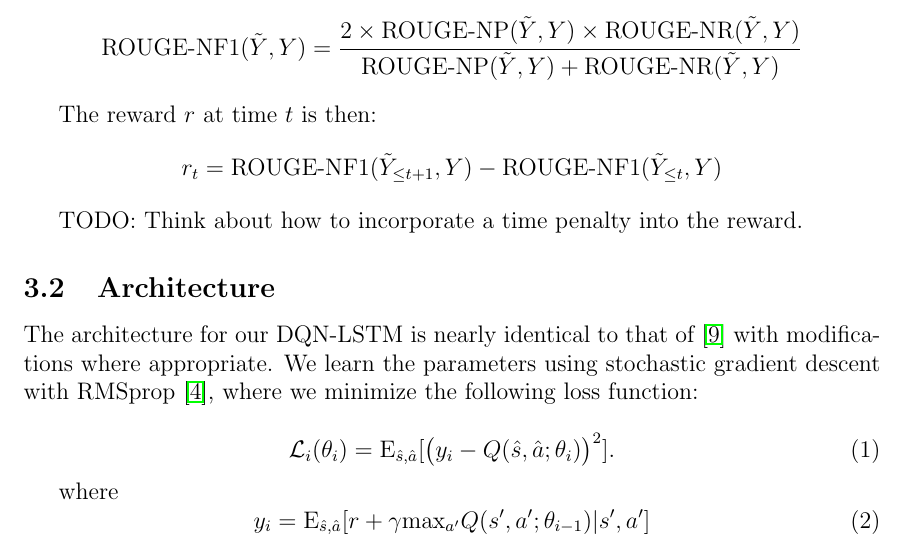
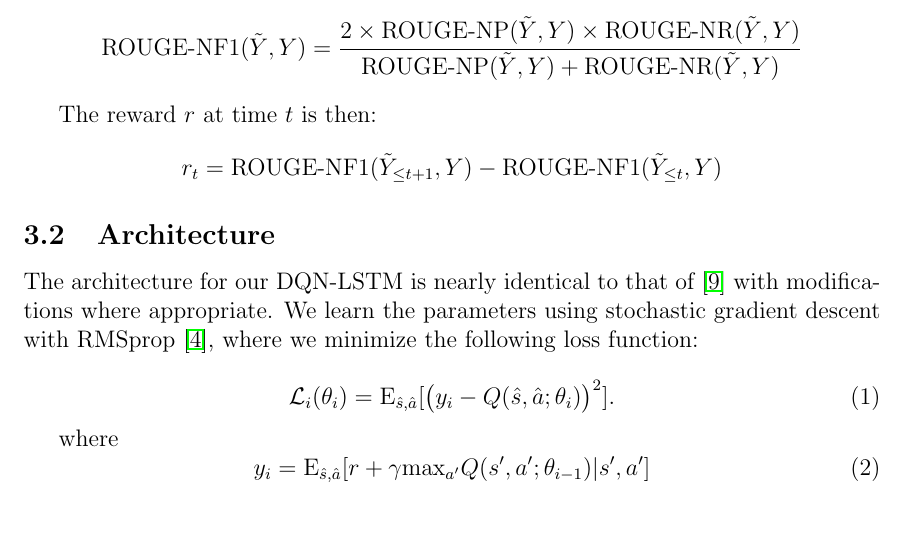
Before and after one commit to franciscojavierarceo/DQN-Event-Summarization, a LaTeX paper (Paper/DeepNLPQLearning.tex): part of page 4 of 7, cut so that both start at the same text, the shorter picture padded with empty space. Compiled offline with pdfLaTeX.

Commit message:
Updated paper

```diff
--- a/Paper/DeepNLPQLearning.tex
+++ b/Paper/DeepNLPQLearning.tex
@@ -174,7 +174,7 @@ In this paper we show that a deep recurrent neural network (DQN) with a long sho
     \[ r_t = \textrm{ROUGE-NF1}(\tilde{Y}_{\le t+1}, Y) -
     \textrm{ROUGE-NF1}(\tilde{Y}_{\le t}, Y) \]
 
-    TODO: Think about how to incorporate a time penalty into the reward.
+%    TODO: Think about how to incorporate a time penalty into the reward.
 
 \subsection{Architecture}
 
```
Also changed, not shown: Paper/DeepNLPQLearning.pdf, 2 other files.
